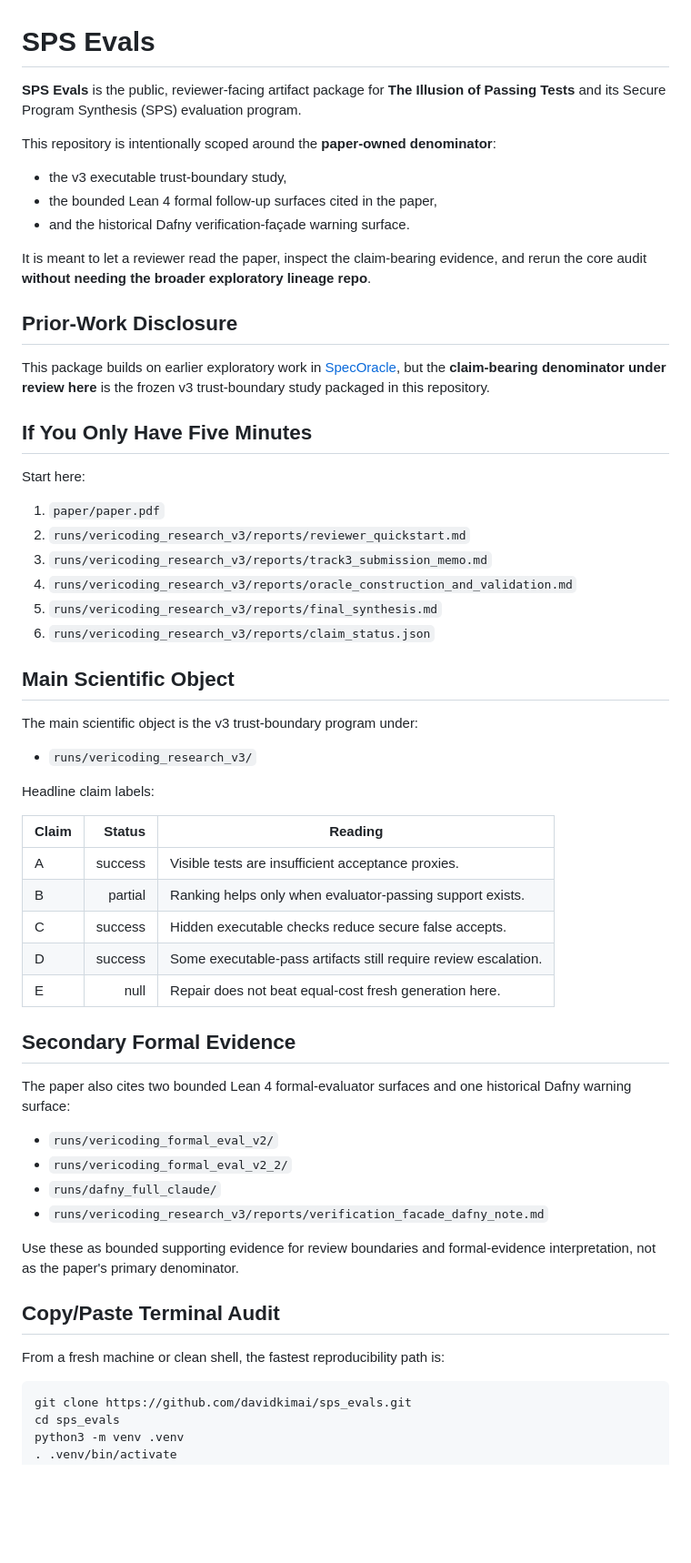
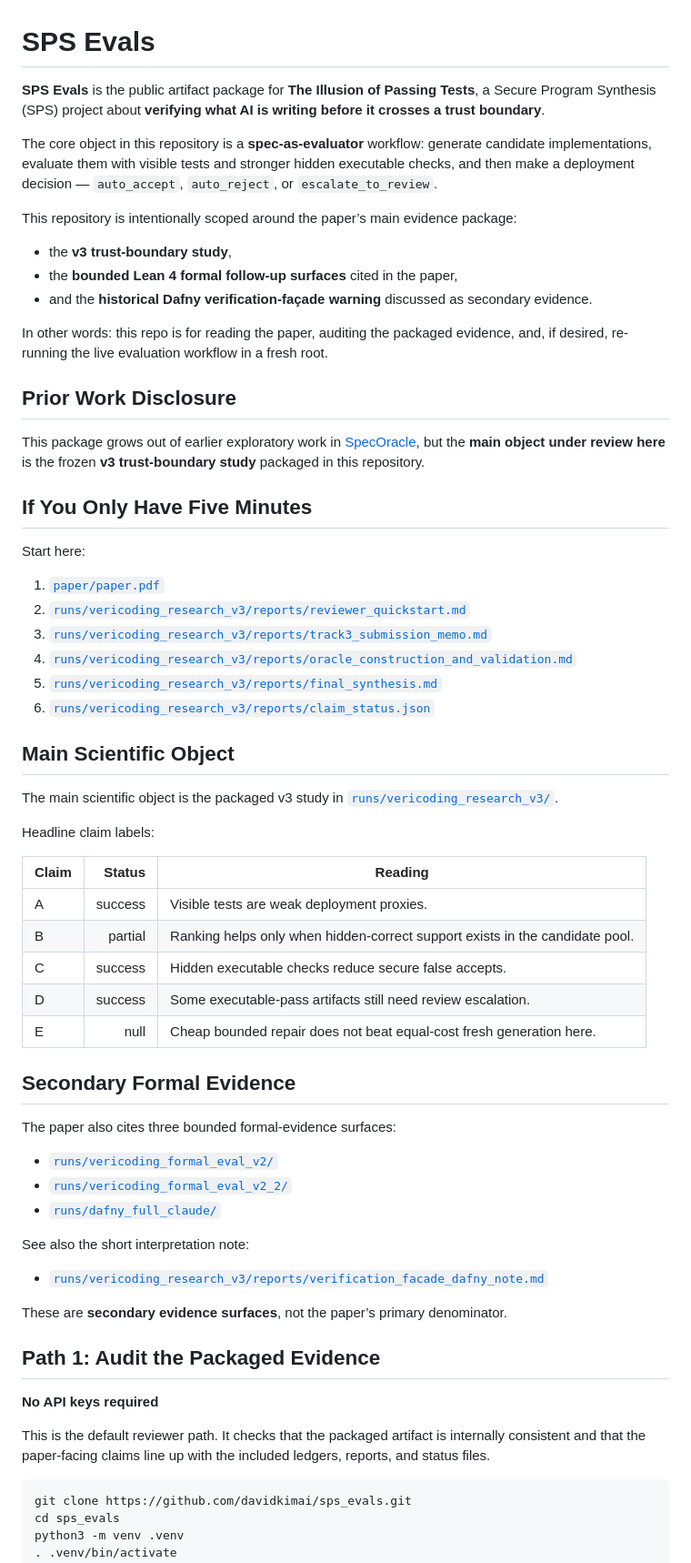
Before and after one commit to davidkimai/sps_evals, a Markdown page: README.md, the part around one of its changes. Shown at 91% size. GitHub-like rendering; blank space fills up the shorter version.

````diff
--- a/README.md
+++ b/README.md
@@ -1,58 +1,62 @@
 # SPS Evals
 
-**SPS Evals** is the public, reviewer-facing artifact package for **The Illusion of Passing Tests** and its Secure Program Synthesis (SPS) evaluation program.
+**SPS Evals** is the public artifact package for **The Illusion of Passing Tests**, a Secure Program Synthesis (SPS) project about **verifying what AI is writing before it crosses a trust boundary**.
 
-This repository is intentionally scoped around the **paper-owned denominator**:
-- the v3 executable trust-boundary study,
-- the bounded Lean 4 formal follow-up surfaces cited in the paper,
-- and the historical Dafny verification-façade warning surface.
+The core object in this repository is a **spec-as-evaluator** workflow: generate candidate implementations, evaluate them with visible tests and stronger hidden executable checks, and then make a deployment decision — `auto_accept`, `auto_reject`, or `escalate_to_review`.
 
-It is meant to let a reviewer read the paper, inspect the claim-bearing evidence, and rerun the core audit **without needing the broader exploratory lineage repo**.
+This repository is intentionally scoped around the paper’s main evidence package:
+- the **v3 trust-boundary study**,
+- the **bounded Lean 4 formal follow-up surfaces** cited in the paper,
+- and the **historical Dafny verification-façade warning** discussed as secondary evidence.
 
-## Prior-Work Disclosure
+In other words: this repo is for reading the paper, auditing the packaged evidence, and, if desired, re-running the live evaluation workflow in a fresh root.
 
-This package builds on earlier exploratory work in [SpecOracle](https://github.com/davidkimai/specoracle), but the **claim-bearing denominator under review here** is the frozen v3 trust-boundary study packaged in this repository.
+## Prior Work Disclosure
+
+This package grows out of earlier exploratory work in [SpecOracle](https://github.com/davidkimai/specoracle), but the **main object under review here** is the frozen **v3 trust-boundary study** packaged in this repository.
 
 ## If You Only Have Five Minutes
 
 Start here:
 
-1. `paper/paper.pdf`
-2. `runs/vericoding_research_v3/reports/reviewer_quickstart.md`
-3. `runs/vericoding_research_v3/reports/track3_submission_memo.md`
-4. `runs/vericoding_research_v3/reports/oracle_construction_and_validation.md`
-5. `runs/vericoding_research_v3/reports/final_synthesis.md`
-6. `runs/vericoding_research_v3/reports/claim_status.json`
+1. [`paper/paper.pdf`](paper/paper.pdf)
+2. [`runs/vericoding_research_v3/reports/reviewer_quickstart.md`](runs/vericoding_research_v3/reports/reviewer_quickstart.md)
+3. [`runs/vericoding_research_v3/reports/track3_submission_memo.md`](runs/vericoding_research_v3/reports/track3_submission_memo.md)
+4. [`runs/vericoding_research_v3/reports/oracle_construction_and_validation.md`](runs/vericoding_research_v3/reports/oracle_construction_and_validation.md)
+5. [`runs/vericoding_research_v3/reports/final_synthesis.md`](runs/vericoding_research_v3/reports/final_synthesis.md)
+6. [`runs/vericoding_research_v3/reports/claim_status.json`](runs/vericoding_research_v3/reports/claim_status.json)
 
 ## Main Scientific Object
 
-The main scientific object is the v3 trust-boundary program under:
-- `runs/vericoding_research_v3/`
+The main scientific object is the packaged v3 study in [`runs/vericoding_research_v3/`](runs/vericoding_research_v3/).
 
 Headline claim labels:
 
 | Claim | Status | Reading |
 |---|---:|---|
-| A | success | Visible tests are insufficient acceptance proxies. |
-| B | partial | Ranking helps only when evaluator-passing support exists. |
+| A | success | Visible tests are weak deployment proxies. |
+| B | partial | Ranking helps only when hidden-correct support exists in the candidate pool. |
 | C | success | Hidden executable checks reduce secure false accepts. |
-| D | success | Some executable-pass artifacts still require review escalation. |
-| E | null | Repair does not beat equal-cost fresh generation here. |
+| D | success | Some executable-pass artifacts still need review escalation. |
+| E | null | Cheap bounded repair does not beat equal-cost fresh generation here. |
 
 ## Secondary Formal Evidence
 
-The paper also cites two bounded Lean 4 formal-evaluator surfaces and one historical Dafny warning surface:
+The paper also cites three bounded formal-evidence surfaces:
 
-- `runs/vericoding_formal_eval_v2/`
-- `runs/vericoding_formal_eval_v2_2/`
-- `runs/dafny_full_claude/`
-- `runs/vericoding_research_v3/reports/verification_facade_dafny_note.md`
+- [`runs/vericoding_formal_eval_v2/`](runs/vericoding_formal_eval_v2/)
+- [`runs/vericoding_formal_eval_v2_2/`](runs/vericoding_formal_eval_v2_2/)
+- [`runs/dafny_full_claude/`](runs/dafny_full_claude/)
 
-Use these as bounded supporting evidence for review boundaries and formal-evidence interpretation, not as the paper's primary denominator.
+See also the short interpretation note:
+- [`runs/vericoding_research_v3/reports/verification_facade_dafny_note.md`](runs/vericoding_research_v3/reports/verification_facade_dafny_note.md)
 
-## Copy/Paste Terminal Audit
+These are **secondary evidence surfaces**, not the paper’s primary denominator.
 
-From a fresh machine or clean shell, the fastest reproducibility path is:
+## Path 1: Audit the Packaged Evidence
+**No API keys required**
+
+This is the default reviewer path. It checks that the packaged artifact is internally consistent and that the paper-facing claims line up with the included ledgers, reports, and status files.
 
 ```bash
 git clone https://github.com/davidkimai/sps_evals.git
````
Also changed, not shown: other parts of README.md (+48 -30 lines), 1 other file.
